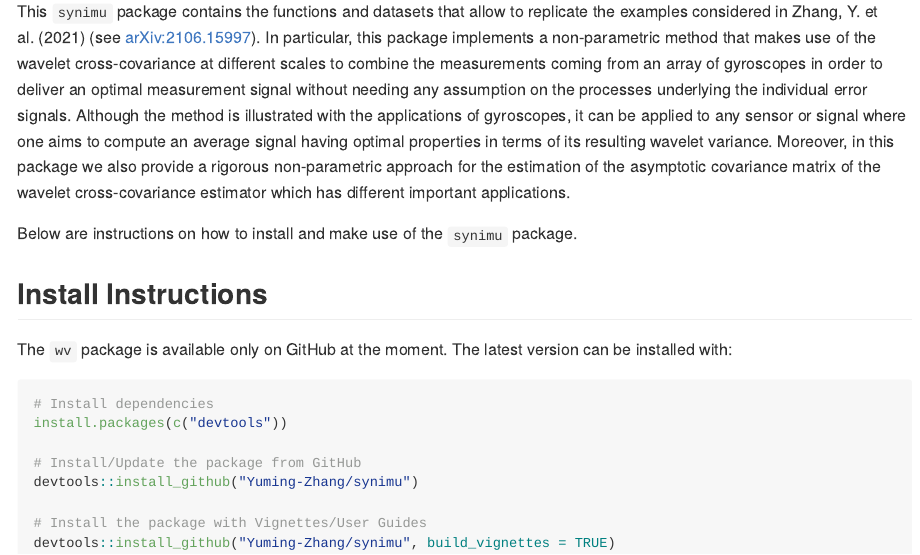
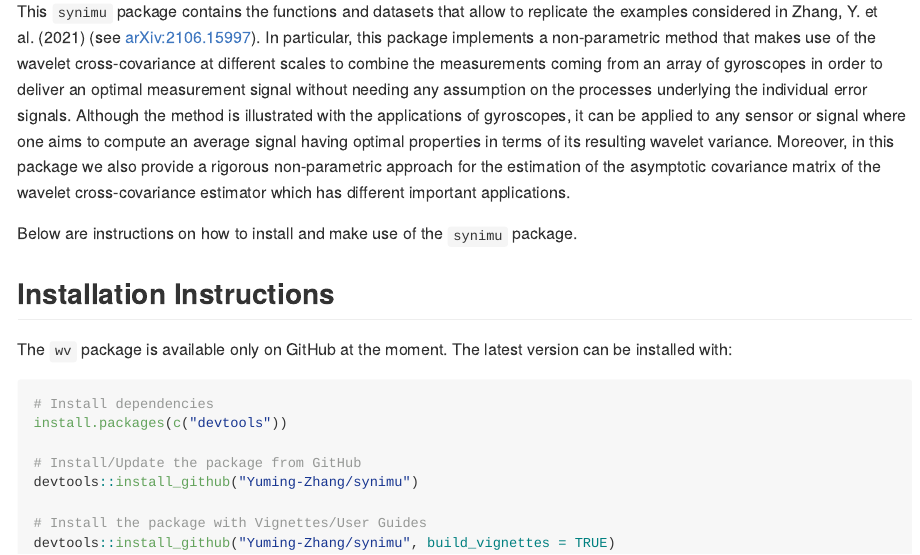
Before and after one commit to Yuming-Zhang/synimu, an R Markdown document (README.rmd): the page in a window 1100 px wide, from 110 px down. The pictures show the output file README.md that the author committed with the source, drawn offline in the style of GitHub; badge pictures from the web are left out.

Commit message:
update README

```diff
--- a/README.rmd
+++ b/README.rmd
@@ -23,7 +23,7 @@ This `synimu` package contains the functions and datasets that allow to replicat
 
 Below are instructions on how to install and make use of the `synimu` package.
 
-## Install Instructions
+## Installation Instructions
 
 The `wv` package is available only on GitHub at the moment. The latest version can be installed with:
 
```
Also changed, not shown: README.md.
